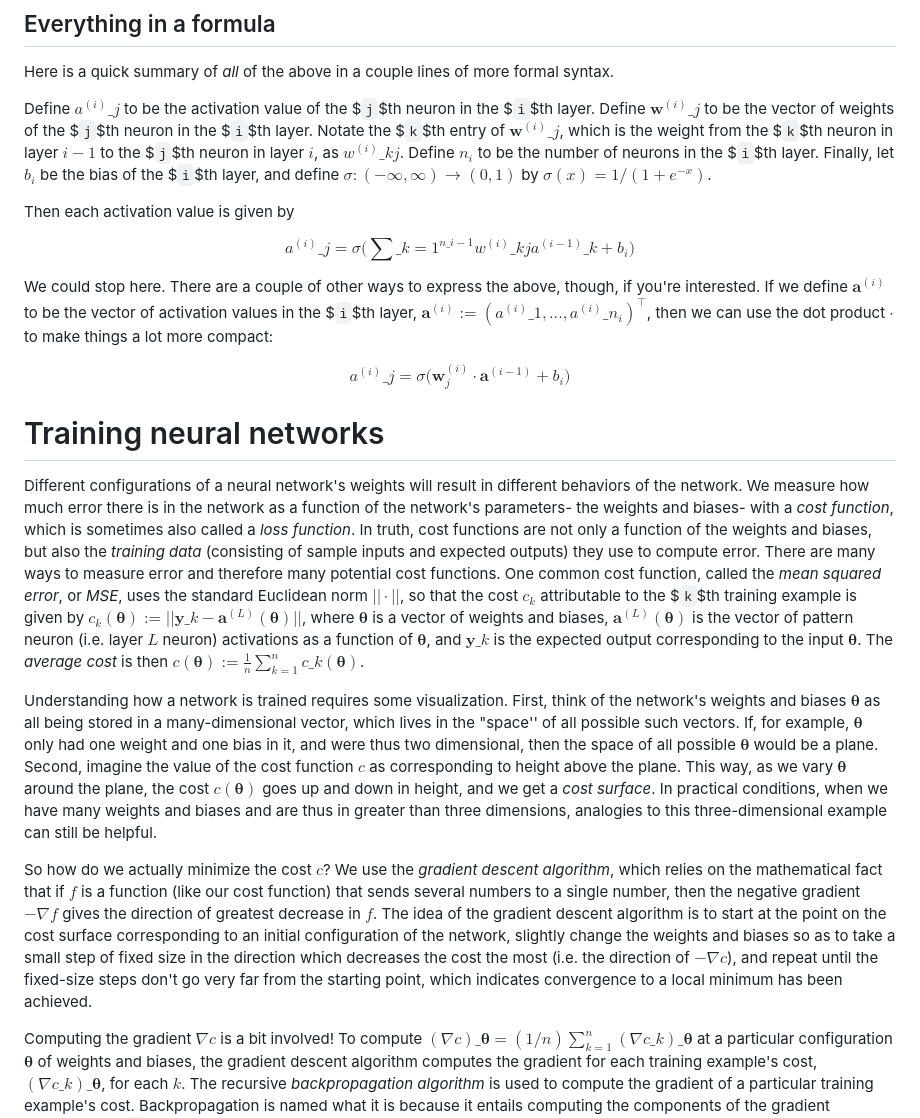
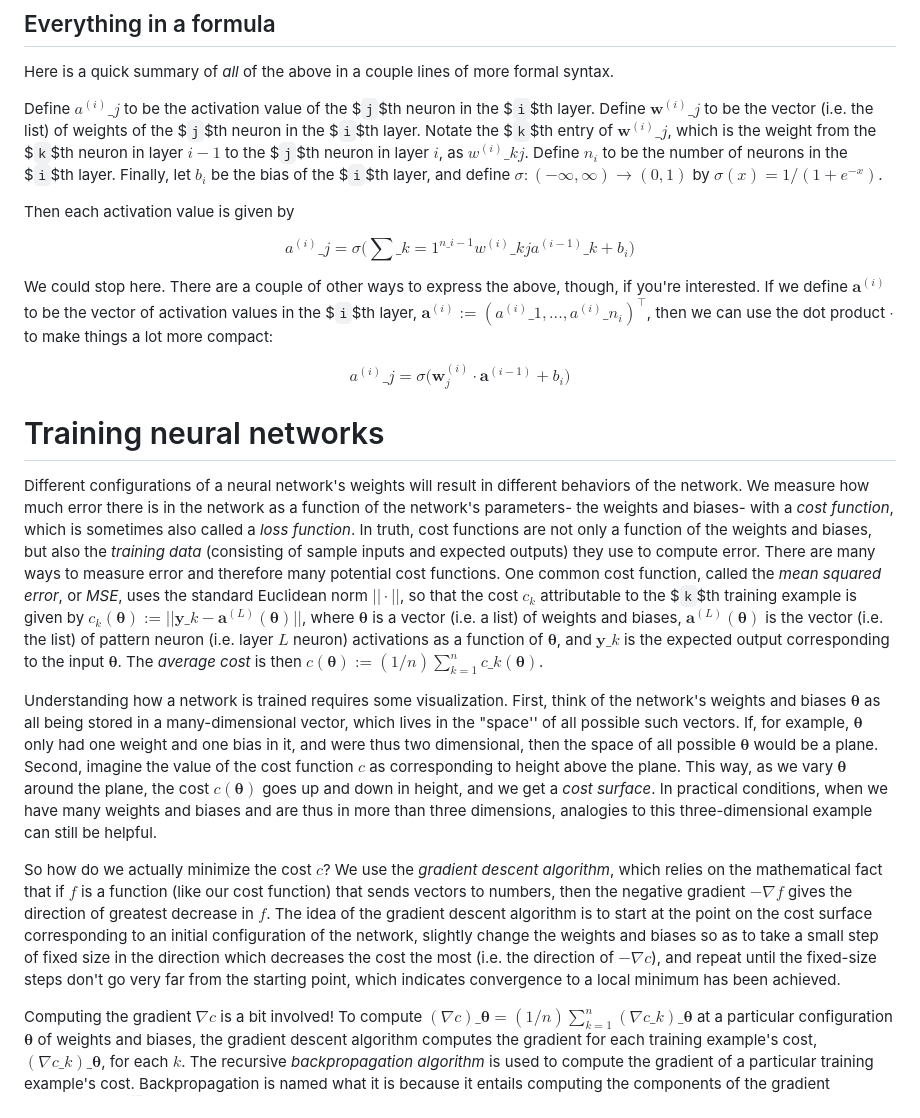
Before and after one commit to rossgk2/3b1b_aiml, a Markdown page: Overview of neural networks.md, the part around the change. Rendered like a GitHub page.

```diff
--- a/Overview of neural networks.md
+++ b/Overview of neural networks.md
@@ -12,7 +12,7 @@ A small sidenote. The above makes it sound as if the activation values of neuron
 
 Here is a quick summary of *all* of the above in a couple lines of more formal syntax.
 
-Define $a^{(i)}\_j$ to be the activation value of the $`j`$th neuron in the $`i`$th layer. Define $\mathbf{w}^{(i)}\_{j}$ to be the vector of weights of the $`j`$th neuron in the $`i`$th layer. Notate the $`k`$th entry of $\mathbf{w}^{(i)}\_{j}$, which is the weight from the $`k`$th neuron in layer $i - 1$ to the $`j`$th neuron in layer $i$, as $w^{(i)}\_{kj}$. Define $n_i$ to be the number of neurons in the $`i`$th layer. Finally, let $b_i$ be the bias of the $`i`$th layer, and define $\sigma:(-\infty, \infty) \rightarrow (0, 1)$ by $\sigma(x) = 1/(1 + e^{-x})$.
+Define $a^{(i)}\_j$ to be the activation value of the $`j`$th neuron in the $`i`$th layer. Define $\mathbf{w}^{(i)}\_{j}$ to be the vector (i.e. the list) of weights of the $`j`$th neuron in the $`i`$th layer. Notate the $`k`$th entry of $\mathbf{w}^{(i)}\_{j}$, which is the weight from the $`k`$th neuron in layer $i - 1$ to the $`j`$th neuron in layer $i$, as $w^{(i)}\_{kj}$. Define $n_i$ to be the number of neurons in the $`i`$th layer. Finally, let $b_i$ be the bias of the $`i`$th layer, and define $\sigma:(-\infty, \infty) \rightarrow (0, 1)$ by $\sigma(x) = 1/(1 + e^{-x})$.
 
 Then each activation value is given by
 
@@ -28,10 +28,10 @@ $$
 
 # Training neural networks
 
-Different configurations of a neural network's weights will result in different behaviors of the network. We measure how much error there is in the network as a function of the network's parameters- the weights and biases- with a *cost function*, which is sometimes also called a *loss function*. In truth, cost functions are not only a function of the weights and biases, but also the *training data* (consisting of sample inputs and expected outputs) they use to compute error. There are many ways to measure error and therefore many potential cost functions. One common cost function, called the *mean squared error*, or *MSE*, uses the standard Euclidean norm $||\cdot||$, so that the cost $c_k$ attributable to the $`k`$th training example is given by $c_k(\boldsymbol{\theta}) := ||\mathbf{y}\_k - \mathbf{a}^{(L)}(\boldsymbol{\theta})||$, where  $\boldsymbol{\theta}$ is a vector of weights and biases, $\mathbf{a}^{(L)}(\boldsymbol{\theta})$ is the vector of pattern neuron (i.e. layer $L$ neuron) activations as a function of $\boldsymbol{\theta}$, and $\mathbf{y}\_k$ is the expected output corresponding to the input $\boldsymbol{\theta}$. The *average cost* is then $c(\boldsymbol{\theta}) := \frac{1}{n} \sum_{k = 1}^n c\_k(\boldsymbol{\theta})$.
+Different configurations of a neural network's weights will result in different behaviors of the network. We measure how much error there is in the network as a function of the network's parameters- the weights and biases- with a *cost function*, which is sometimes also called a *loss function*. In truth, cost functions are not only a function of the weights and biases, but also the *training data* (consisting of sample inputs and expected outputs) they use to compute error. There are many ways to measure error and therefore many potential cost functions. One common cost function, called the *mean squared error*, or *MSE*, uses the standard Euclidean norm $||\cdot||$, so that the cost $c_k$ attributable to the $`k`$th training example is given by $c_k(\boldsymbol{\theta}) := ||\mathbf{y}\_k - \mathbf{a}^{(L)}(\boldsymbol{\theta})||$, where $\boldsymbol{\theta}$ is a vector (i.e. a list) of weights and biases, $\mathbf{a}^{(L)}(\boldsymbol{\theta})$ is the vector (i.e. the list) of pattern neuron (i.e. layer $L$ neuron) activations as a function of $\boldsymbol{\theta}$, and $\mathbf{y}\_k$ is the expected output corresponding to the input $\boldsymbol{\theta}$. The *average cost* is then $c(\boldsymbol{\theta}) := (1/n) \sum_{k = 1}^n c\_k(\boldsymbol{\theta})$.
 
-Understanding how a network is trained requires some visualization. First, think of the network's weights and biases $\boldsymbol{\theta}$ as all being stored in a many-dimensional vector, which lives in the "space'' of all possible such vectors. If, for example, $\boldsymbol{\theta}$ only had one weight and one bias in it, and were thus two dimensional, then the space of all possible $\boldsymbol{\theta}$ would be a plane. Second, imagine the value of the cost function $c$ as corresponding to height above the plane. This way, as we vary $\boldsymbol{\theta}$ around the plane, the cost $c(\boldsymbol{\theta})$ goes up and down in height, and we get a *cost surface*. In practical conditions, when we have many weights and biases and are thus in greater than three dimensions, analogies to this three-dimensional example can still be helpful.
+Understanding how a network is trained requires some visualization. First, think of the network's weights and biases $\boldsymbol{\theta}$ as all being stored in a many-dimensional vector, which lives in the "space'' of all possible such vectors. If, for example, $\boldsymbol{\theta}$ only had one weight and one bias in it, and were thus two dimensional, then the space of all possible $\boldsymbol{\theta}$ would be a plane. Second, imagine the value of the cost function $c$ as corresponding to height above the plane. This way, as we vary $\boldsymbol{\theta}$ around the plane, the cost $c(\boldsymbol{\theta})$ goes up and down in height, and we get a *cost surface*. In practical conditions, when we have many weights and biases and are thus in more than three dimensions, analogies to this three-dimensional example can still be helpful.
 
-So how do we actually minimize the cost $c$? We use the *gradient descent algorithm*, which relies on the mathematical fact that if $f$ is a function (like our cost function) that sends several numbers to a single number, then the negative gradient $-\nabla f$ gives the direction of greatest decrease in $f$. The idea of the gradient descent algorithm is to start at the point on the cost surface corresponding to an initial configuration of the network, slightly change the weights and biases so as to take a small step of fixed size in the direction which decreases the cost the most (i.e. the direction of $-\nabla c$), and repeat until the fixed-size steps don't go very far from the starting point, which indicates convergence to a local minimum has been achieved.
+So how do we actually minimize the cost $c$? We use the *gradient descent algorithm*, which relies on the mathematical fact that if $f$ is a function (like our cost function) that sends vectors to numbers, then the negative gradient $-\nabla f$ gives the direction of greatest decrease in $f$. The idea of the gradient descent algorithm is to start at the point on the cost surface corresponding to an initial configuration of the network, slightly change the weights and biases so as to take a small step of fixed size in the direction which decreases the cost the most (i.e. the direction of $-\nabla c$), and repeat until the fixed-size steps don't go very far from the starting point, which indicates convergence to a local minimum has been achieved.
 
 Computing the gradient $\nabla c$ is a bit involved! To compute $(\nabla c)\_{\boldsymbol{\theta}} = (1/n) \sum_{k = 1}^n (\nabla c\_k)\_{\boldsymbol{\theta}}$ at a particular configuration $\boldsymbol{\theta}$ of weights and biases, the gradient descent algorithm computes the gradient for each training example's cost, $(\nabla c\_k)\_{\boldsymbol{\theta}}$, for each $k$. The recursive *backpropagation algorithm* is used to compute the gradient of a particular training example's cost. Backpropagation is named what it is because it entails computing the components of the gradient involving the $`i`$th layer of the network by recursively already knowing the components of the gradient for the $(i + 1)$st layer of the network; the algorithm starts at the last layer and *propagates* the known components *back* until all are known. Finally, after $(\nabla c\_k)\_{\boldsymbol{\theta}}$ is known for all $k$, it is easy to compute the overall cost, since, as defined before, we have $(\nabla c)\_{\boldsymbol{\theta}} = (1/n) \sum\_{k = 1}^n (\nabla c\_k)\_{\boldsymbol{\theta}}$: we just take the average of the gradients for each training example that were just computed.
```
